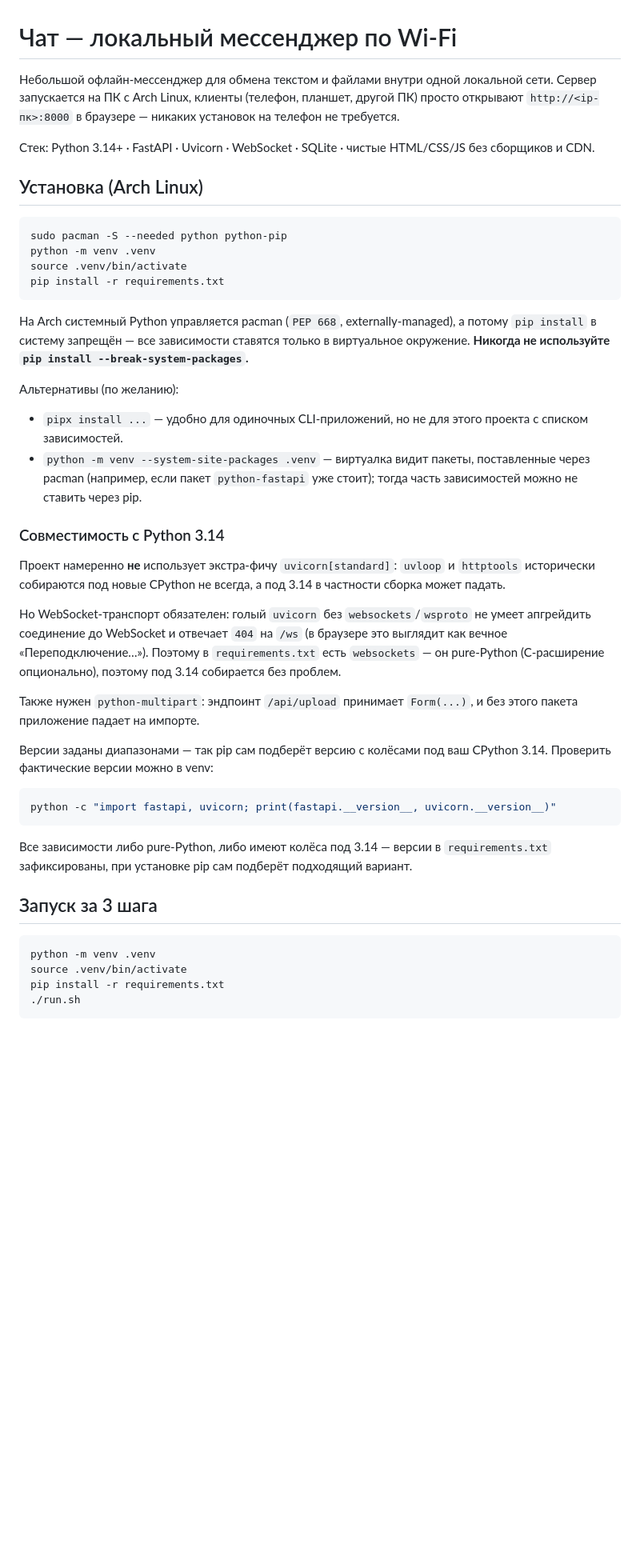
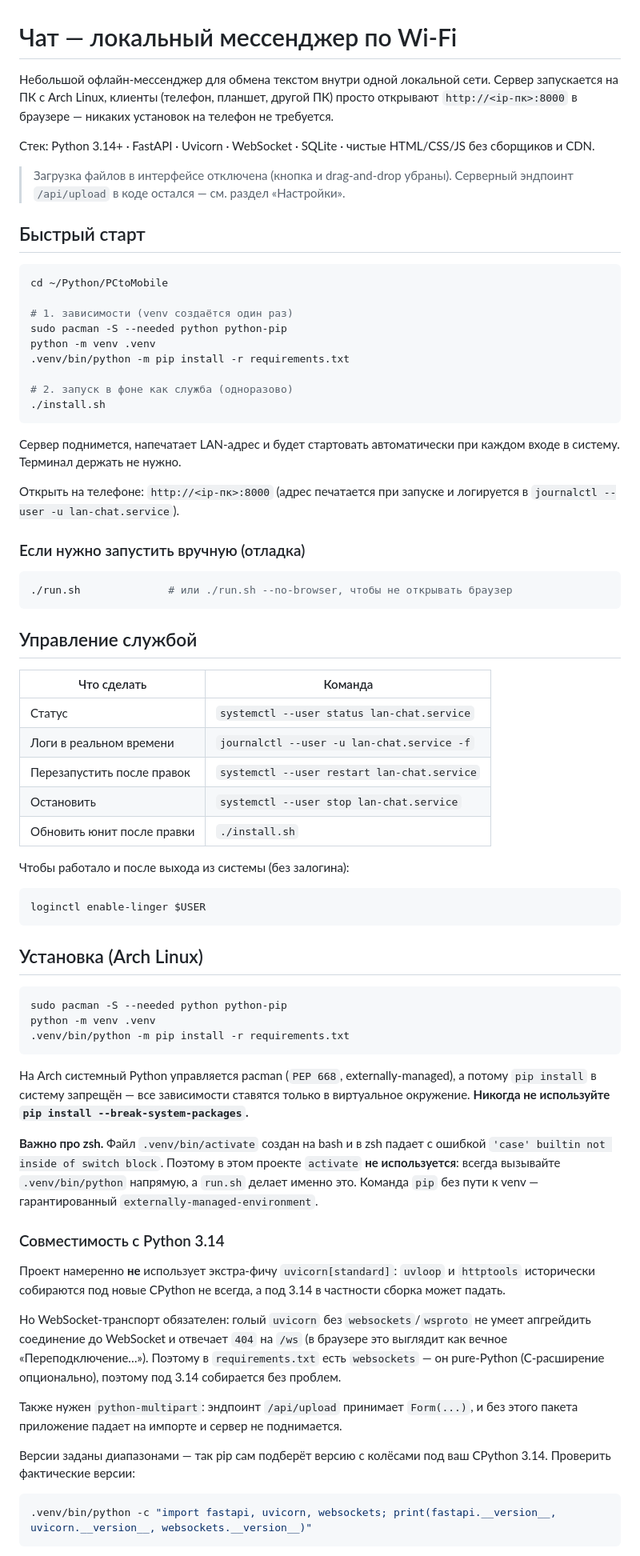
Before and after one commit to minefy7/pc-to-mobile, a Markdown page: README.md, the part around one of its changes. Shown at 80% size. GitHub-like rendering; blank space fills up the shorter version.

Commit message:
Обновление Readme

````diff
--- a/README.md
+++ b/README.md
@@ -1,20 +1,65 @@
 # Чат — локальный мессенджер по Wi-Fi
 
-Небольшой офлайн-мессенджер для обмена текстом и файлами внутри одной локальной
-сети. Сервер запускается на ПК с Arch Linux, клиенты (телефон, планшет, другой
-ПК) просто открывают `http://<ip-пк>:8000` в браузере — никаких установок на
+Небольшой офлайн-мессенджер для обмена текстом внутри одной локальной сети.
+Сервер запускается на ПК с Arch Linux, клиенты (телефон, планшет, другой ПК)
+просто открывают `http://<ip-пк>:8000` в браузере — никаких установок на
 телефон не требуется.
 
 Стек: Python 3.14+ · FastAPI · Uvicorn · WebSocket · SQLite · чистые
 HTML/CSS/JS без сборщиков и CDN.
+
+> Загрузка файлов в интерфейсе отключена (кнопка и drag-and-drop убраны).
+> Серверный эндпоинт `/api/upload` в коде остался — см. раздел
+> «Настройки».
+
+## Быстрый старт
+
+```bash
+cd ~/Python/PCtoMobile
+
+# 1. зависимости (venv создаётся один раз)
+sudo pacman -S --needed python python-pip
+python -m venv .venv
+.venv/bin/python -m pip install -r requirements.txt
+
+# 2. запуск в фоне как служба (одноразово)
+./install.sh
+```
+
+Сервер поднимется, напечатает LAN-адрес и будет стартовать автоматически при
+каждом входе в систему. Терминал держать не нужно.
+
+Открыть на телефоне: `http://<ip-пк>:8000` (адрес печатается при запуске и
+логируется в `journalctl --user -u lan-chat.service`).
+
+### Если нужно запустить вручную (отладка)
+
+```bash
+./run.sh              # или ./run.sh --no-browser, чтобы не открывать браузер
+```
+
+## Управление службой
+
+| Что сделать | Команда |
+|---|---|
+| Статус | `systemctl --user status lan-chat.service` |
+| Логи в реальном времени | `journalctl --user -u lan-chat.service -f` |
+| Перезапустить после правок | `systemctl --user restart lan-chat.service` |
+| Остановить | `systemctl --user stop lan-chat.service` |
+| Обновить юнит после правки | `./install.sh` |
+
+Чтобы работало и после выхода из системы (без залогина):
+
+```bash
+loginctl enable-linger $USER
+```
 
 ## Установка (Arch Linux)
 
 ```bash
 sudo pacman -S --needed python python-pip
 python -m venv .venv
-source .venv/bin/activate
-pip install -r requirements.txt
+.venv/bin/python -m pip install -r requirements.txt
 ```
 
 На Arch системный Python управляется pacman (`PEP 668`, externally-managed), а
@@ -22,13 +67,11 @@ pip install -r requirements.txt
 виртуальное окружение. **Никогда не используйте `pip install
 --break-system-packages`.**
 
-Альтернативы (по желанию):
-
-- `pipx install ...` — удобно для одиночных CLI-приложений, но не для этого
-  проекта с списком зависимостей.
-- `python -m venv --system-site-packages .venv` — виртуалка видит пакеты,
-  поставленные через pacman (например, если пакет `python-fastapi` уже стоит);
-  тогда часть зависимостей можно не ставить через pip.
+**Важно про zsh.** Файл `.venv/bin/activate` создан на bash и в zsh падает с
+ошибкой `'case' builtin not inside of switch block`. Поэтому в этом проекте
+`activate` **не используется**: всегда вызывайте `.venv/bin/python` напрямую,
+а `run.sh` делает именно это. Команда `pip` без пути к venv — гарантированный
+`externally-managed-environment`.
 
 ### Совместимость с Python 3.14
 
@@ -43,25 +86,11 @@ pip install -r requirements.txt
 опционально), поэтому под 3.14 собирается без проблем.
 
 Также нужен `python-multipart`: эндпоинт `/api/upload` принимает `Form(...)`,
-и без этого пакета приложение падает на импорте.
+и без этого пакета приложение падает на импорте и сервер не поднимается.
 
 Версии заданы диапазонами — так pip сам подберёт версию с колёсами под ваш
-CPython 3.14. Проверить фактические версии можно в venv:
+CPython 3.14. Проверить фактические версии:
 
 ```bash
-python -c "import fastapi, uvicorn; print(fastapi.__version__, uvicorn.__version__)"
+.venv/bin/python -c "import fastapi, uvicorn, websockets; print(fastapi.__version__, uvicorn.__version__, websockets.__version__)"
 ```
-
-Все зависимости либо pure-Python, либо имеют колёса под 3.14 — версии в
-`requirements.txt` зафиксированы, при установке pip сам подберёт подходящий
-вариант.
-
-## Запуск за 3 шага
-
-```bash
-python -m venv .venv
-source .venv/bin/activate
-pip install -r requirements.txt
-./run.sh
-```
-
````
Also changed, not shown: other parts of README.md (+115 -59 lines).
